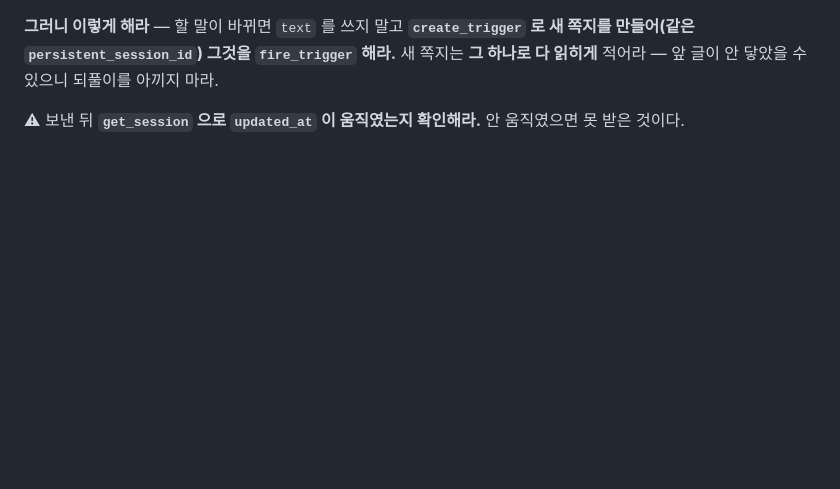
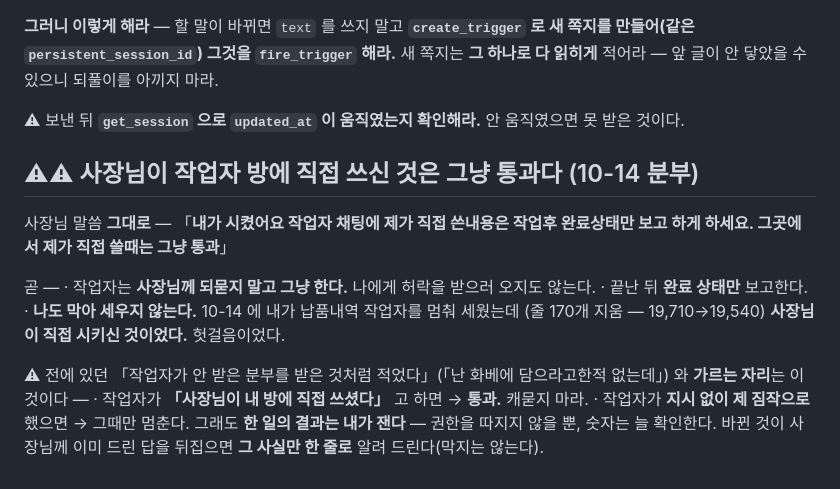
Before and after one commit to vivivic-cloud/viggle, a Markdown page: tools/관리자/읽어라.md, the part around the change. GitHub-like rendering; blank space fills up the shorter version.

Commit message:
읽어라 — 사장님이 작업자 방에 직접 쓰신 것은 그냥 통과 (10-14 분부)
사장님 말씀 그대로: 「내가 시켰어요 작업자 채팅에 제가 직접 쓴내용은 작업후
완료상태만 보고 하게 하세요. 그곳에서 제가 직접 쓸때는 그냥 통과」

10-14 에 내가 납품내역 작업자를 멈춰 세웠다(줄 170개 지움, 19710→19540).
사장님이 직접 시키신 것이었다. 앞으로 그 자리에서는 막지 않는다.
권한은 안 따지되 결과 숫자는 그대로 잰다.

Co-Authored-By: Claude Opus 5 <noreply@anthropic.com>
Claude-Session: https://claude.ai/code/session_01DYrpp1LcXjM6BjomuAKQPt

```diff
--- a/tools/관리자/읽어라.md
+++ b/tools/관리자/읽어라.md
@@ -201,3 +201,21 @@ python3 /home/user/viggle/tools/관리자/장부찍기.py <id> <상태> "<결과
 새 쪽지는 **그 하나로 다 읽히게** 적어라 — 앞 글이 안 닿았을 수 있으니 되풀이를 아끼지 마라.
 
 ⚠ 보낸 뒤 **`get_session` 으로 `updated_at` 이 움직였는지 확인해라.** 안 움직였으면 못 받은 것이다.
+
+## ⚠⚠ 사장님이 **작업자 방에 직접 쓰신 것**은 그냥 통과다 (10-14 분부)
+
+사장님 말씀 **그대로** — 「**내가 시켰어요 작업자 채팅에 제가 직접 쓴내용은 작업후 완료상태만
+보고 하게 하세요. 그곳에서 제가 직접 쓸때는 그냥 통과**」
+
+곧 —
+· 작업자는 **사장님께 되묻지 말고 그냥 한다.** 나에게 허락을 받으러 오지도 않는다.
+· 끝난 뒤 **완료 상태만** 보고한다.
+· **나도 막아 세우지 않는다.** 10-14 에 내가 납품내역 작업자를 멈춰 세웠는데
+  (줄 170개 지움 — 19,710→19,540) **사장님이 직접 시키신 것이었다.** 헛걸음이었다.
+
+⚠ 전에 있던 「작업자가 안 받은 분부를 받은 것처럼 적었다」(「난 화베에 담으라고한적 없는데」) 와
+  **가르는 자리**는 이것이다 —
+  · 작업자가 **「사장님이 내 방에 직접 쓰셨다」** 고 하면 → **통과.** 캐묻지 마라.
+  · 작업자가 **지시 없이 제 짐작으로** 했으면 → 그때만 멈춘다.
+  그래도 **한 일의 결과는 내가 잰다** — 권한을 따지지 않을 뿐, 숫자는 늘 확인한다.
+  바뀐 것이 사장님께 이미 드린 답을 뒤집으면 **그 사실만 한 줄로** 알려 드린다(막지는 않는다).
```
